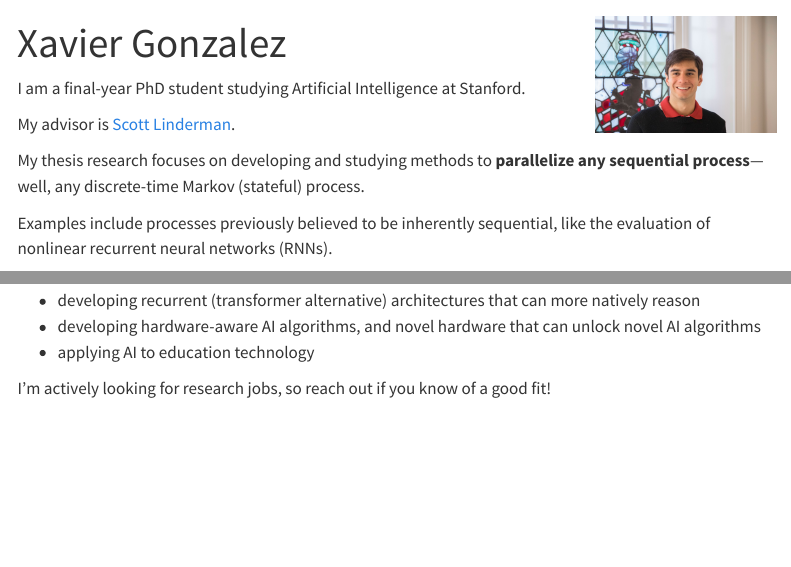
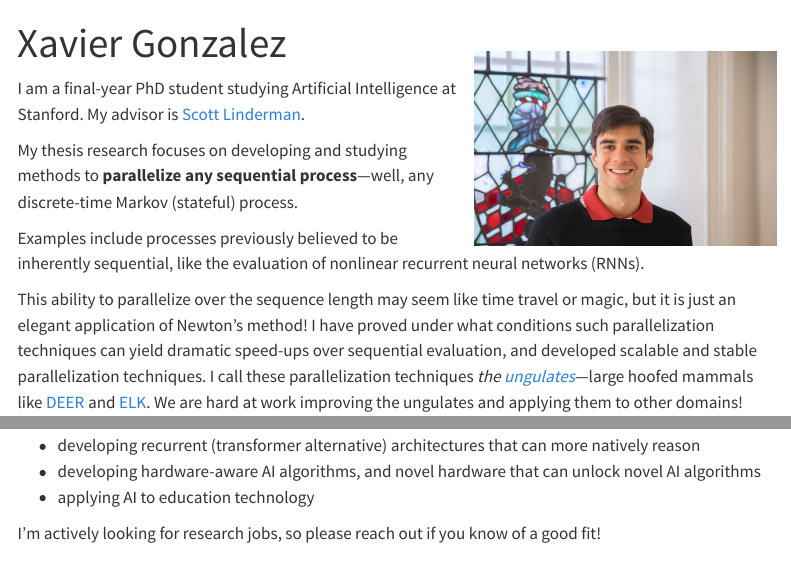
Before and after one commit to xaviergonzalez/xaviergonzalez.github.io, a Quarto document (index.qmd): the page in a window 1100 px wide, from its top, and a second part further down, joined at a grey line. Rendered offline with R 4.5, knitr and Pandoc in place of Quarto, with nearby package versions; the code chunks are not run, so their results and figures are left out; menus at the side of the page are left out.

Commit message:
fix photo

```diff
--- a/index.qmd
+++ b/index.qmd
@@ -7,9 +7,8 @@ resources:
     - "headshot.jpg"
 ---
 ::: {.column-page-inset-left}
-![](headshot.jpg){.rounded .intro-pic width=180}
+![](headshot.jpg){.rounded .intro-pic width=300}
 I am a final-year PhD student studying Artificial Intelligence at Stanford.
-
 My advisor is [Scott Linderman](https://lindermanlab.github.io/).
 
 My thesis research focuses on developing and studying methods to **parallelize any sequential process**---well, any discrete-time Markov (stateful) process.
@@ -28,7 +27,7 @@ I am particularly interested in:
 - developing hardware-aware AI algorithms, and novel hardware that can unlock novel AI algorithms
 - applying AI to education technology
 
-I'm actively looking for research jobs, so reach out if you know of a good fit!
+I'm actively looking for research jobs, so please reach out if you know of a good fit!
 :::
 
 {{< pagebreak >}}
--- a/styles.css
+++ b/styles.css
@@ -3,7 +3,7 @@
 .intro-pic {
     float: right;
     /* push image to the right */
-    margin: -60px 0 0.25rem 0.25rem;
+    margin: -25px 0 0.25rem 0.25rem;
     /* space below + space on left side */
     display: block;
 }
```
Also changed, not shown: .quarto/idx/index.qmd.json, docs/search.json, 2 other files.
